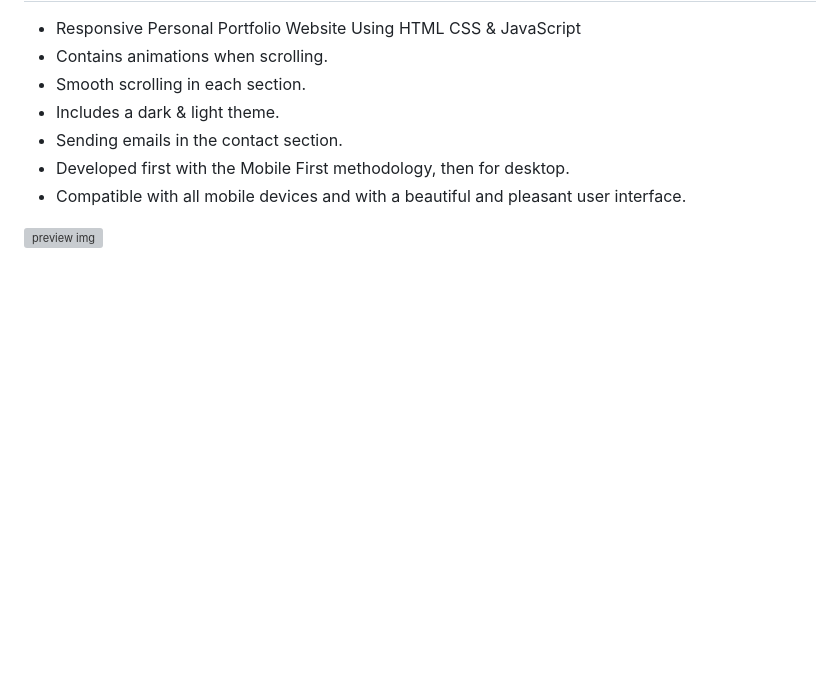
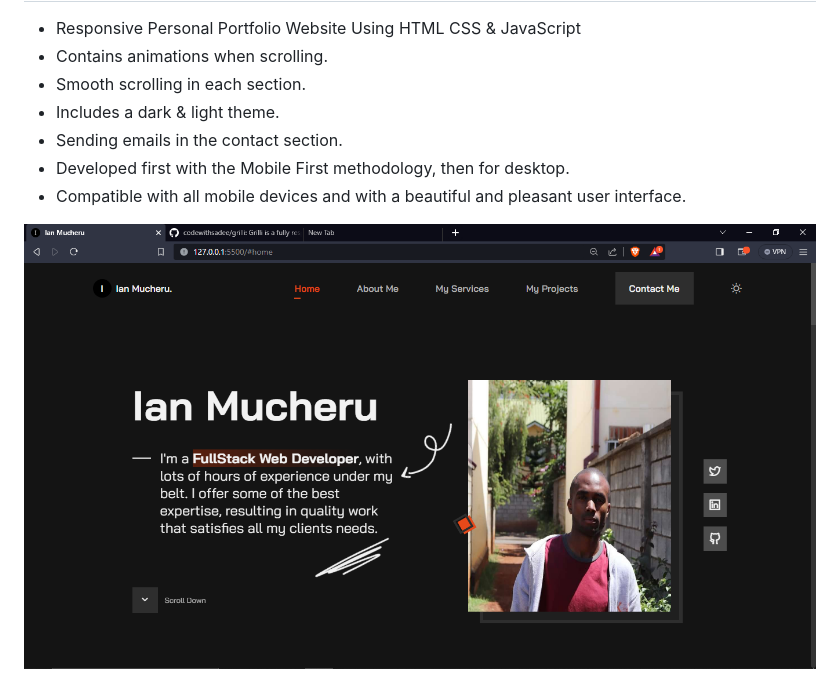
Before and after one commit to CodebyIan/Personal_Portfolio_Ian_Mucheru_Website, a Markdown page: README.md, the part around the change. Drawn GitHub-style; pictures changed too: Personal-Porfolio.png (added); blank space fills up the shorter version; grey boxes are pictures that could not be loaded.

```diff
--- a/README.md
+++ b/README.md
@@ -8,4 +8,4 @@
 - Developed first with the Mobile First methodology, then for desktop.
 - Compatible with all mobile devices and with a beautiful and pleasant user interface.
 
-![preview img]()
+![preview img](/Personal-Porfolio.png)
```
